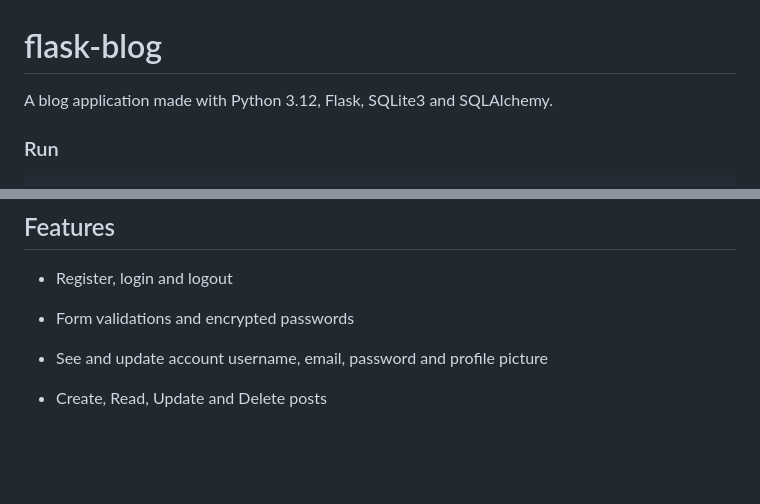
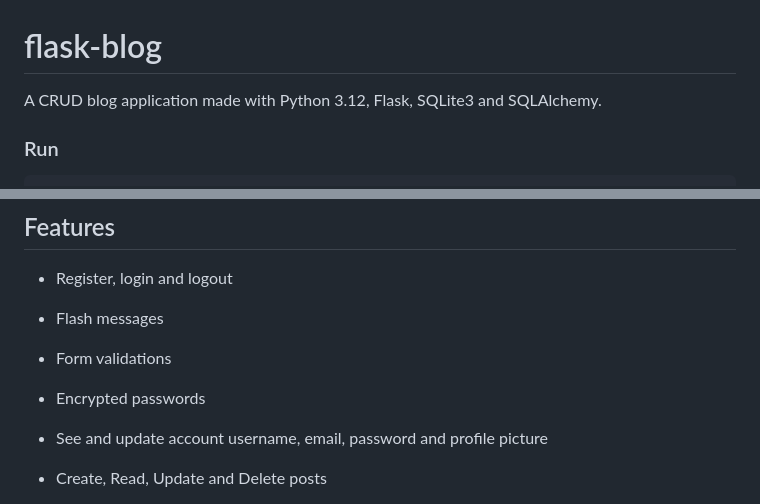
Before and after one commit to agustin-chavez/flask-blog, a Markdown page: README.md, 2 parts joined by grey strips. Rendered like a GitHub page; blank space fills up the shorter version.

```diff
--- a/README.md
+++ b/README.md
@@ -1,6 +1,6 @@
 # flask-blog
 
-A blog application made with Python 3.12, Flask, SQLite3 and SQLAlchemy.
+A CRUD blog application made with Python 3.12, Flask, SQLite3 and SQLAlchemy.
 
 ### Run
 
@@ -31,7 +31,9 @@ secrets.token_hex(16)
 ## Features
 
 - Register, login and logout
-- Form validations and encrypted passwords
+- Flash messages
+- Form validations
+- Encrypted passwords
 - See and update account username, email, password and profile picture
 - Create, Read, Update and Delete posts
 
```
Also changed, not shown: other parts of README.md (+4 -0 lines).
